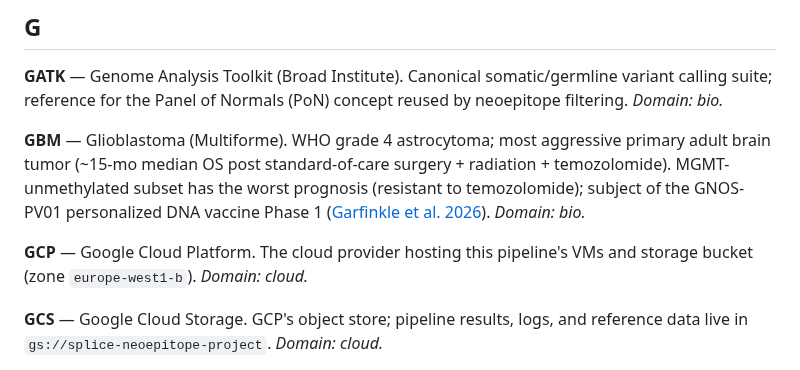
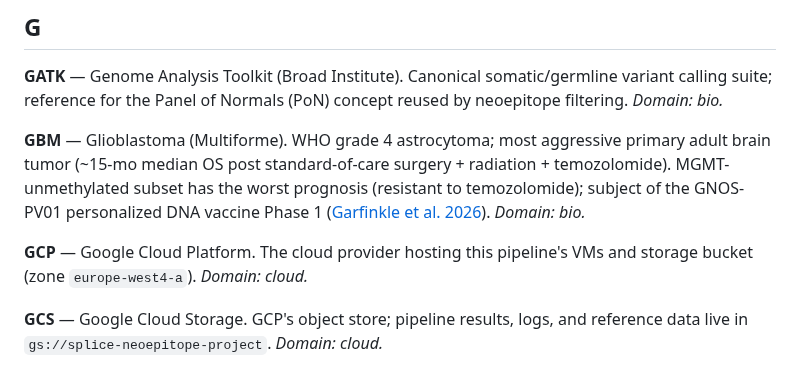
Before and after one commit to Jin-HoMLee/splice-neoepitope-pipeline, a Markdown page: research/glossary.md, the part around the change. Drawn GitHub-style.

Commit message:
docs(glossary): GCP definition — zone west1-b → west4-a (refs #521)
Glossary's "GCP" entry stated the production zone as the pre-migration
europe-west1-b. Updates to current europe-west4-a so the cross-role
vocab doc isn't a source of fresh confusion when a new contributor reads
"this pipeline's VMs are in west1-b" and then sees CLAUDE.md/scripts
pointing elsewhere.

Co-Authored-By: Claude Opus 4.7 <noreply@anthropic.com>

```diff
--- a/research/glossary.md
+++ b/research/glossary.md
@@ -70,7 +70,7 @@ Project-relevant abbreviations and acronyms. The pipeline mixes biology, ML, bio
 
 **GBM** — Glioblastoma (Multiforme). WHO grade 4 astrocytoma; most aggressive primary adult brain tumor (~15-mo median OS post standard-of-care surgery + radiation + temozolomide). MGMT-unmethylated subset has the worst prognosis (resistant to temozolomide); subject of the GNOS-PV01 personalized DNA vaccine Phase 1 ([Garfinkle et al. 2026](https://www.nature.com/articles/s43018-026-01163-w)). *Domain: bio.*
 
-**GCP** — Google Cloud Platform. The cloud provider hosting this pipeline's VMs and storage bucket (zone `europe-west1-b`). *Domain: cloud.*
+**GCP** — Google Cloud Platform. The cloud provider hosting this pipeline's VMs and storage bucket (zone `europe-west4-a`). *Domain: cloud.*
 
 **GCS** — Google Cloud Storage. GCP's object store; pipeline results, logs, and reference data live in `gs://splice-neoepitope-project`. *Domain: cloud.*
 
```
